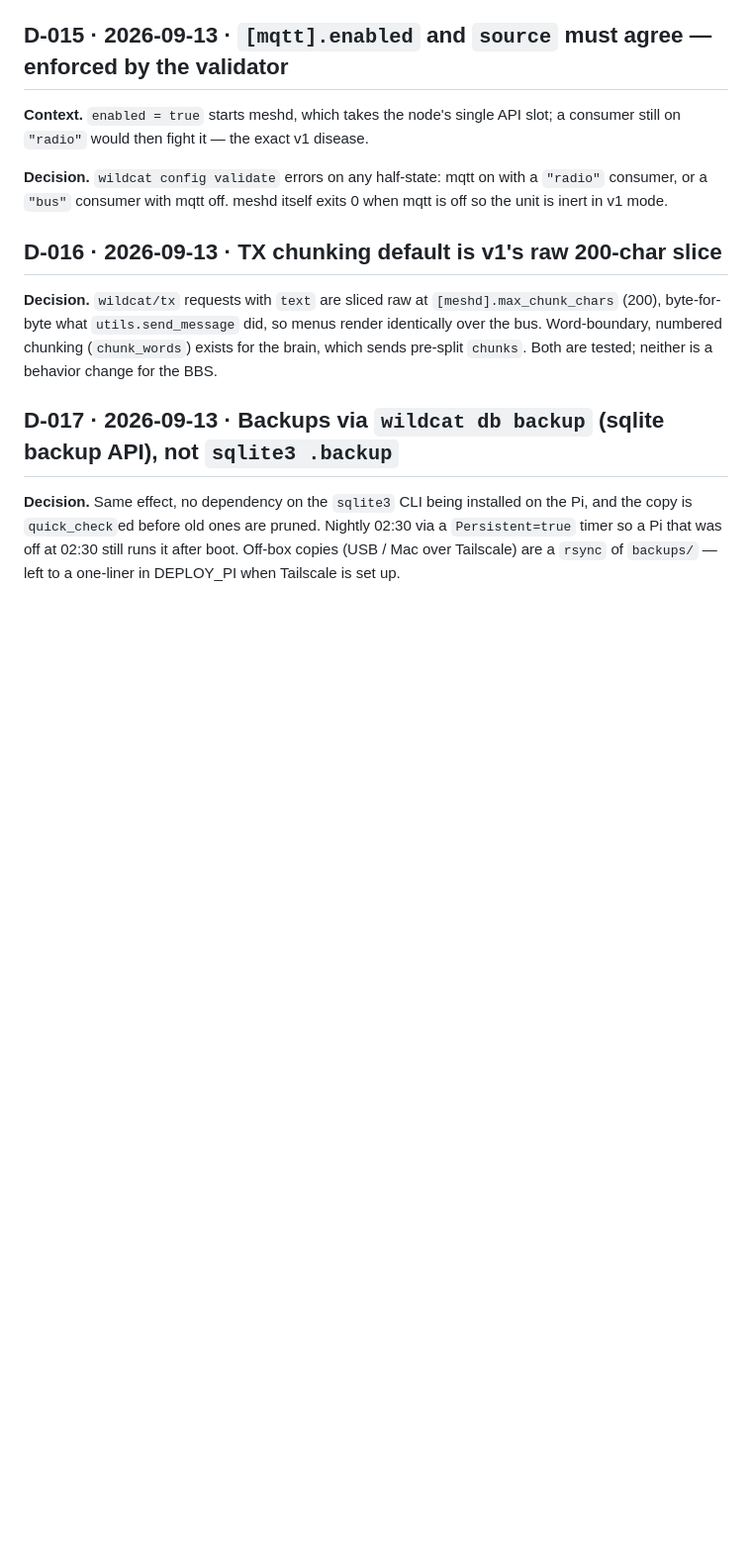
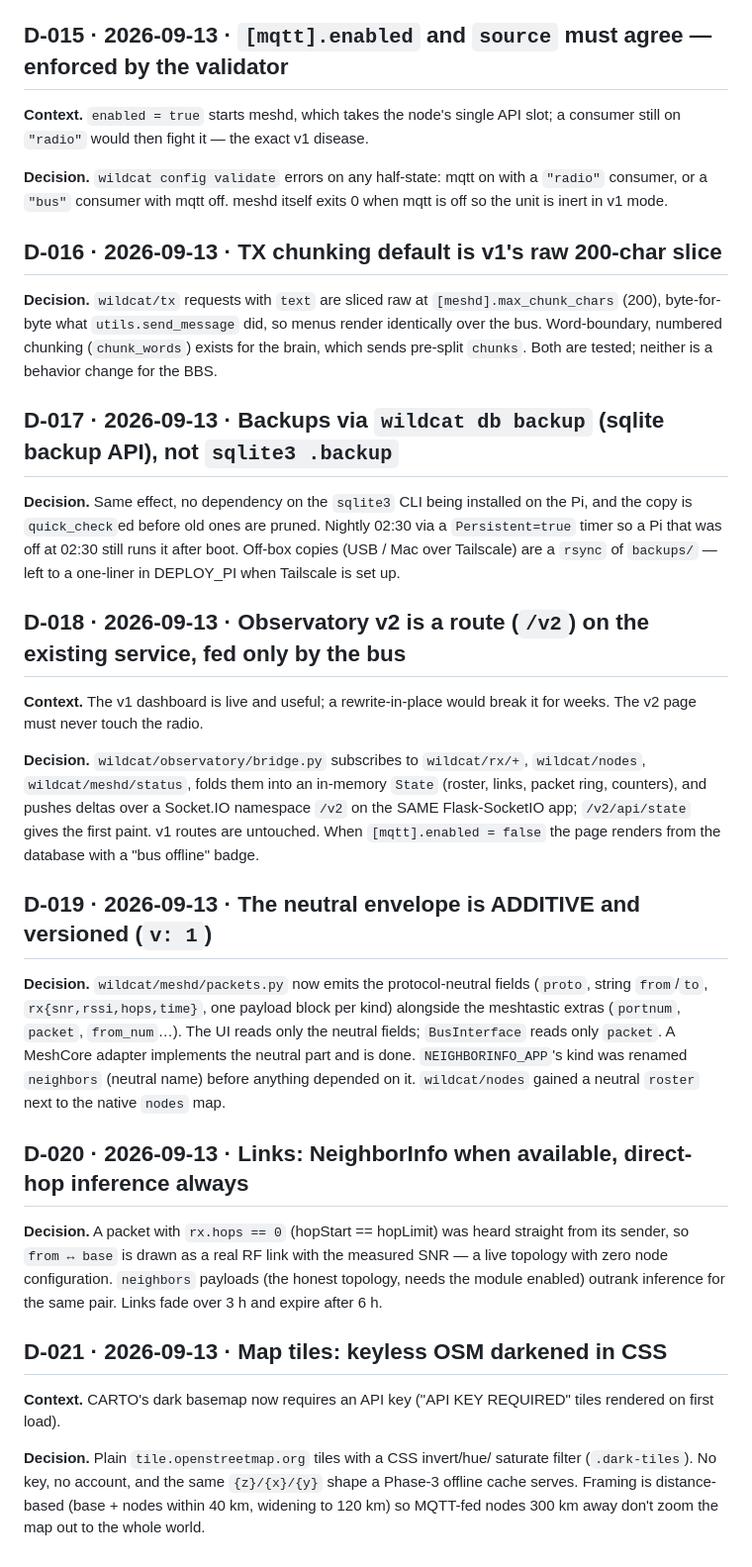
Before and after one commit to RedThoroughbred/Wildcat-Mesh-System, a Markdown page: docs/DECISIONS.md, the part around the change. Shown at 99% size. Drawn GitHub-style; blank space fills up the shorter version.

Commit message:
docs: OBSERVATORY_V2 vision/strategy (neutral envelope, MeshCore adapter needs, gap analysis, build order); D-018..D-021
Co-Authored-By: Claude Fable 5.1 <noreply@anthropic.com>

```diff
--- a/docs/DECISIONS.md
+++ b/docs/DECISIONS.md
@@ -203,3 +203,44 @@ on the Pi, and the copy is `quick_check`ed before old ones are pruned. Nightly
 02:30 via a `Persistent=true` timer so a Pi that was off at 02:30 still runs it
 after boot. Off-box copies (USB / Mac over Tailscale) are a `rsync` of
 `backups/` — left to a one-liner in DEPLOY_PI when Tailscale is set up.
+
+## D-018 · 2026-09-13 · Observatory v2 is a route (`/v2`) on the existing service, fed only by the bus
+
+**Context.** The v1 dashboard is live and useful; a rewrite-in-place would break
+it for weeks. The v2 page must never touch the radio.
+
+**Decision.** `wildcat/observatory/bridge.py` subscribes to `wildcat/rx/+`,
+`wildcat/nodes`, `wildcat/meshd/status`, folds them into an in-memory `State`
+(roster, links, packet ring, counters), and pushes deltas over a Socket.IO
+namespace `/v2` on the SAME Flask-SocketIO app; `/v2/api/state` gives the first
+paint. v1 routes are untouched. When `[mqtt].enabled = false` the page renders
+from the database with a "bus offline" badge.
+
+## D-019 · 2026-09-13 · The neutral envelope is ADDITIVE and versioned (`v: 1`)
+
+**Decision.** `wildcat/meshd/packets.py` now emits the protocol-neutral fields
+(`proto`, string `from`/`to`, `rx{snr,rssi,hops,time}`, one payload block per
+kind) alongside the meshtastic extras (`portnum`, `packet`, `from_num`…). The
+UI reads only the neutral fields; `BusInterface` reads only `packet`. A
+MeshCore adapter implements the neutral part and is done. `NEIGHBORINFO_APP`'s
+kind was renamed `neighbors` (neutral name) before anything depended on it.
+`wildcat/nodes` gained a neutral `roster` next to the native `nodes` map.
+
+## D-020 · 2026-09-13 · Links: NeighborInfo when available, direct-hop inference always
+
+**Decision.** A packet with `rx.hops == 0` (hopStart == hopLimit) was heard
+straight from its sender, so `from ↔ base` is drawn as a real RF link with the
+measured SNR — a live topology with zero node configuration. `neighbors`
+payloads (the honest topology, needs the module enabled) outrank inference for
+the same pair. Links fade over 3 h and expire after 6 h.
+
+## D-021 · 2026-09-13 · Map tiles: keyless OSM darkened in CSS
+
+**Context.** CARTO's dark basemap now requires an API key ("API KEY REQUIRED"
+tiles rendered on first load).
+
+**Decision.** Plain `tile.openstreetmap.org` tiles with a CSS invert/hue/
+saturate filter (`.dark-tiles`). No key, no account, and the same `{z}/{x}/{y}`
+shape a Phase-3 offline cache serves. Framing is distance-based (base + nodes
+within 40 km, widening to 120 km) so MQTT-fed nodes 300 km away don't zoom the
+map out to the whole world.
```
Also changed, not shown: docs/OBSERVATORY_V2.md (added, +177 -0 lines).
